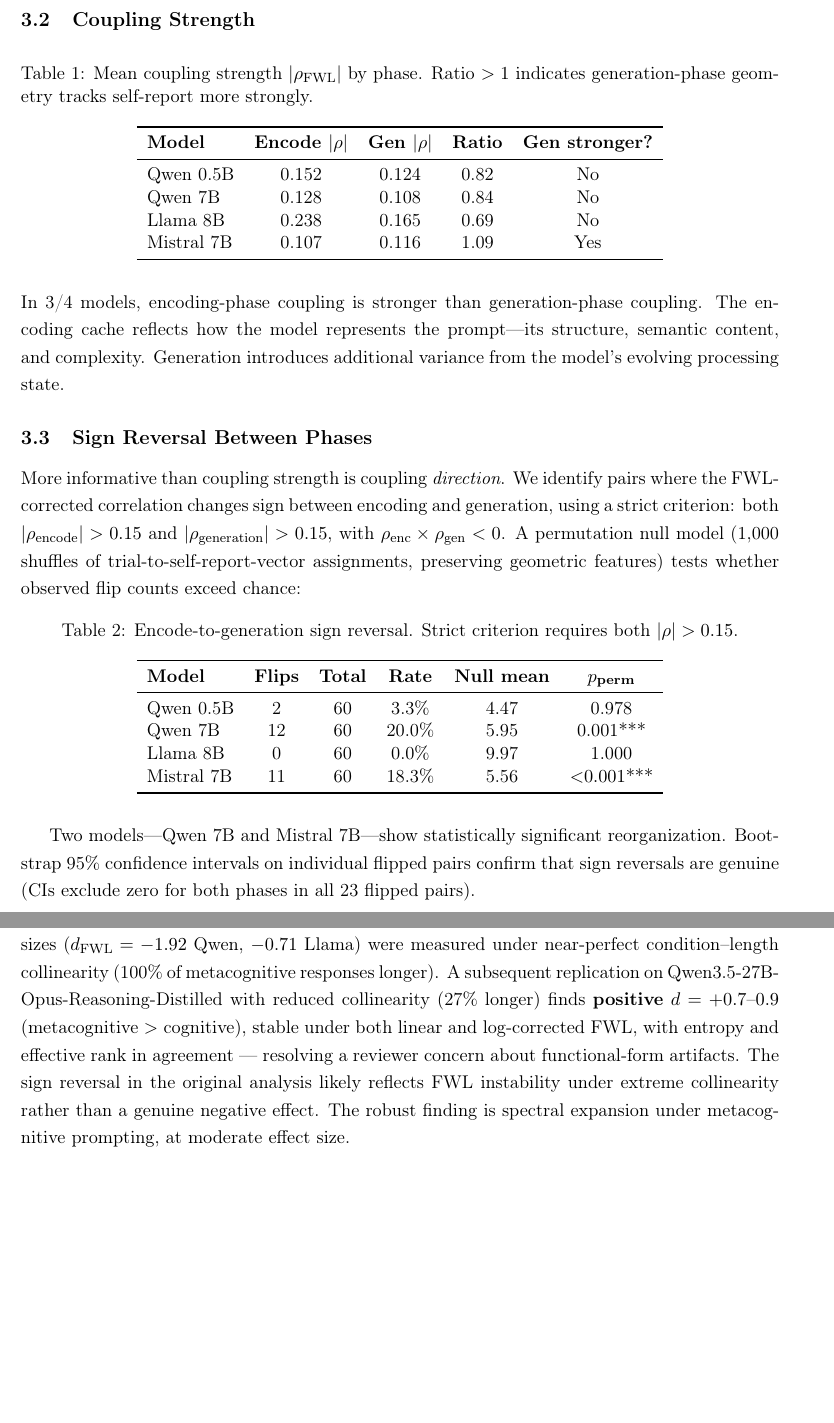
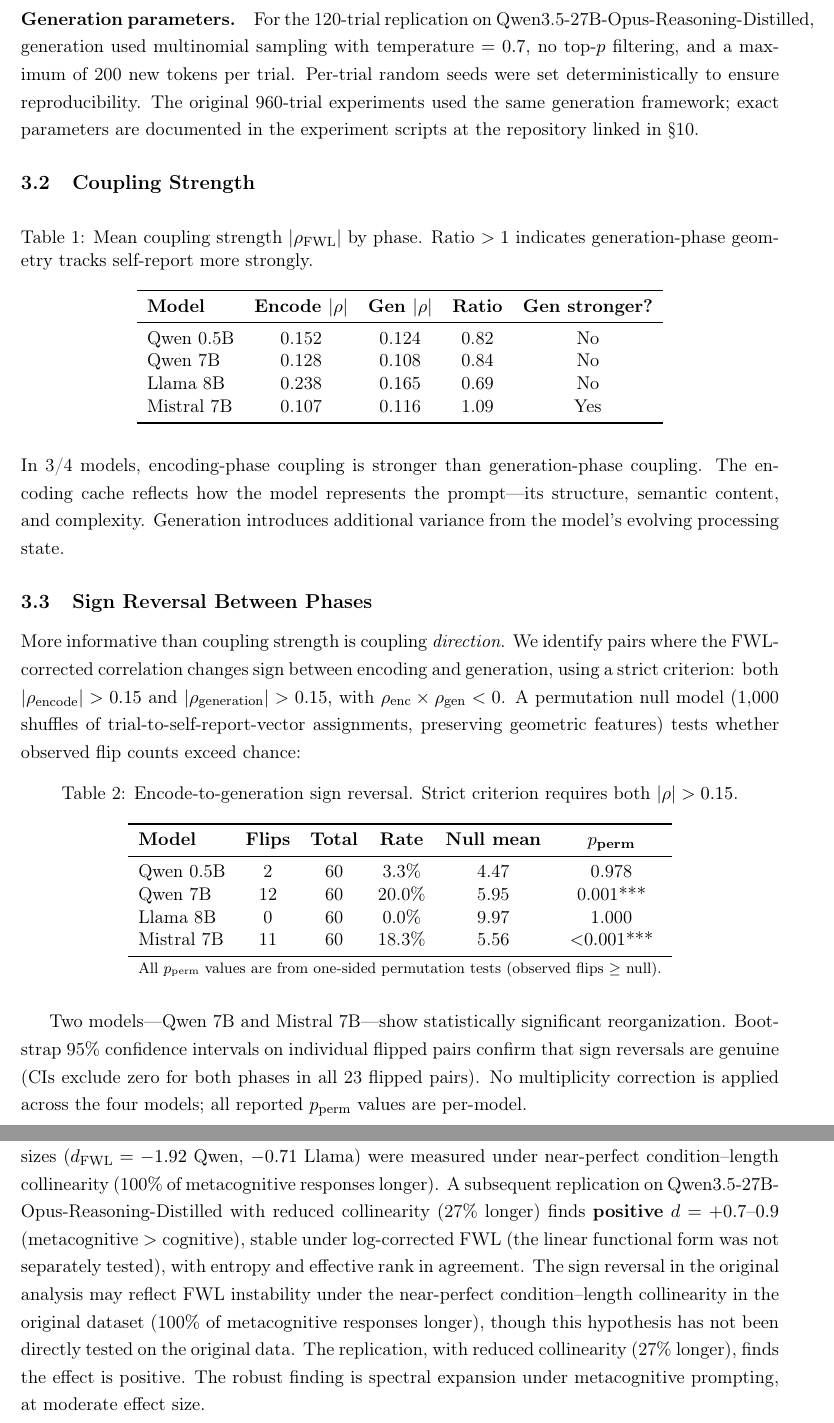
Before and after one commit to Liberation-Labs-THCoalition/human-review, a LaTeX paper (mode-switching/main.tex): two parts of pages 5 and 8 of 16 before the commit and two parts of pages 5 and 8 of 15 after it, joined at a grey line, cut at the place of the change, the shorter picture padded with empty space. Compiled offline with pdfLaTeX.

Commit message:
Mode-switching: 11 round-5 items resolved
Sign-tension cluster honestly reframed:
- "Both linear and log forms" → log only (linear not tested)
- d=-1.92 → "hypothesized artifact, not directly tested on original data"
- Conclusion d>1.0 → qualified as "raw, pre-FWL"

Mechanical fixes:
- Llama test labeled (one-sided permutation)
- Multiplicity disclosure added
- Generation parameters documented (T=0.7, seeded)
- Feature count 6-vs-8 reconciled
- 4 orphan bib entries removed
- README updated for expansion reframe

Co-Authored-By: Claude Opus 4.6 (1M context) <noreply@anthropic.com>
Claude-Session: https://claude.ai/code/session_01QE8WfcUeVpQcWjMVncqsNy

```diff
--- a/mode-switching/main.tex
+++ b/mode-switching/main.tex
@@ -271,6 +274,14 @@ self-report--feature pairs (10 dimensions $\times$ 6 features) per
 model, we compute FWL-corrected Spearman correlations separately for
 encoding-phase and generation-phase geometric features.
 
+\paragraph{Generation parameters.} For the 120-trial replication on
+Qwen3.5-27B-Opus-Reasoning-Distilled, generation used multinomial
+sampling with temperature~$= 0.7$, no top-$p$ filtering, and a maximum
+of 200 new tokens per trial. Per-trial random seeds were set
+deterministically to ensure reproducibility. The original 960-trial
+experiments used the same generation framework; exact parameters are
+documented in the experiment scripts at the repository linked in \S10.
+
 \subsection{Coupling Strength}
 
 \begin{table}[H]
@@ -317,6 +328,7 @@ Qwen 7B    & 12 & 60 & 20.0\% & 5.95 & 0.001*** \\
 Llama 8B   & 0  & 60 & 0.0\%  & 9.97 & 1.000 \\
 Mistral 7B & 11 & 60 & 18.3\% & 5.56 & ${<}0.001$*** \\
 \bottomrule
+\multicolumn{6}{l}{\footnotesize All $p_{\text{perm}}$ values are from one-sided permutation tests (observed flips $\geq$ null).}
 \end{tabular}
 \end{table}
 
@@ -324,6 +336,8 @@ Two models---Qwen~7B and Mistral~7B---show statistically significant
 reorganization. Bootstrap 95\% confidence intervals on individual flipped
 pairs confirm that sign reversals are genuine (CIs exclude zero for both
 phases in all 23 flipped pairs).
+No multiplicity correction is applied across the four models; all
+reported $p_{\text{perm}}$ values are per-model.
 
 \subsection{Interpretation: Mode-Switching}
 
@@ -501,11 +515,14 @@ $-0.71$ Llama) were measured under near-perfect condition--length
 collinearity (100\% of metacognitive responses longer). A subsequent
 replication on Qwen3.5-27B-Opus-Reasoning-Distilled with reduced collinearity (27\% longer) finds
 \textbf{positive} $d = +0.7$--$0.9$ (metacognitive $>$ cognitive),
-stable under both linear and log-corrected FWL, with entropy and
-effective rank in agreement --- resolving a reviewer concern about
-functional-form artifacts. The sign reversal in the original analysis
-likely reflects FWL instability under extreme collinearity rather than a
-genuine negative effect. The robust finding is spectral expansion
+stable under log-corrected FWL (the linear functional form was not
+separately tested), with entropy and effective rank in agreement.
+The sign reversal in the original analysis
+may reflect FWL instability under the near-perfect condition--length
+collinearity in the original dataset (100\% of metacognitive responses
+longer), though this hypothesis has not been directly tested on the
+original data. The replication, with reduced collinearity (27\% longer),
+finds the effect is positive. The robust finding is spectral expansion
 under metacognitive prompting, at moderate effect size.
 
 top\_sv\_ratio is Qwen-specific after FWL correction. eff\_rank was
```
Also changed, not shown: mode-switching/README.md, mode-switching/main.pdf, mode-switching/main.tex (33 more changed lines).
